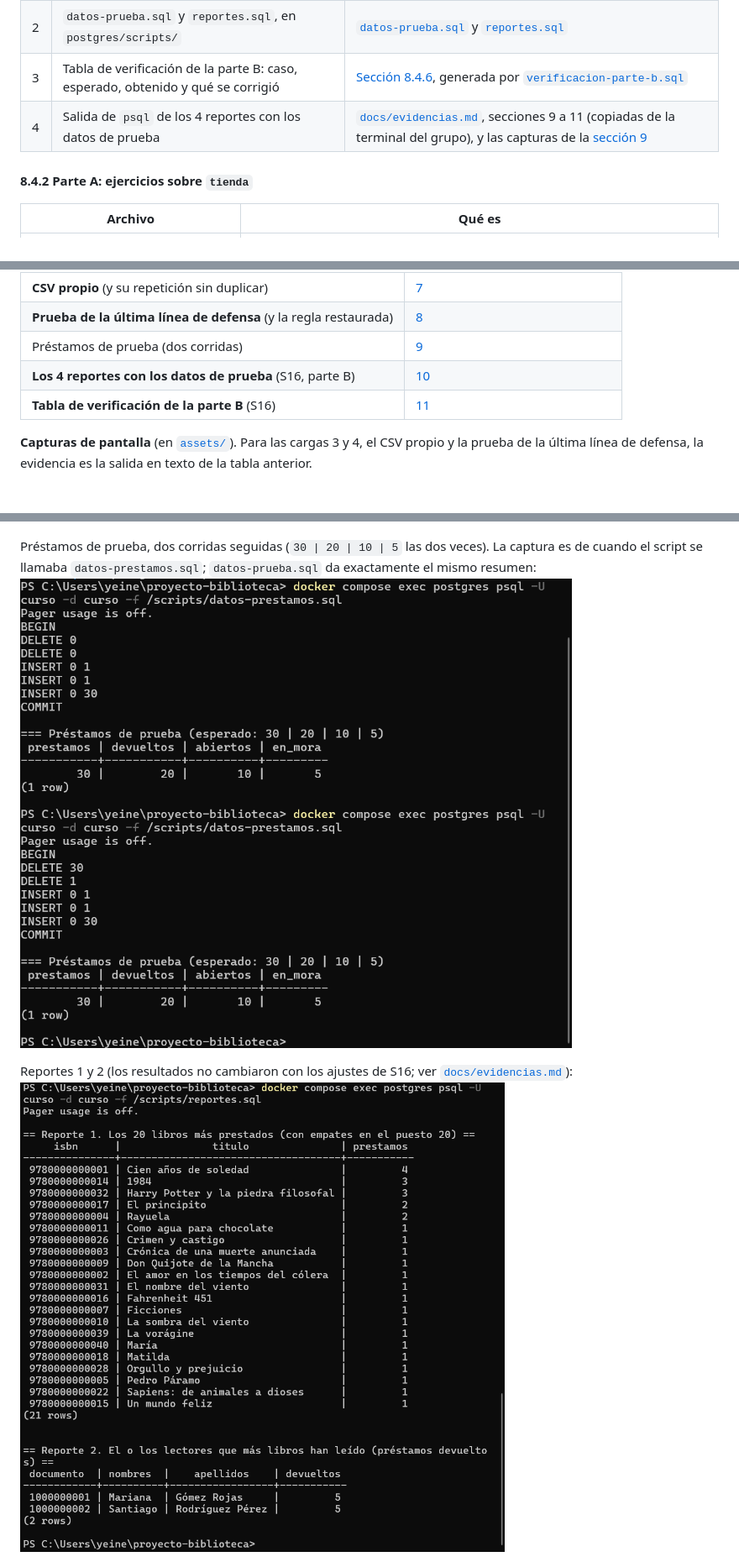
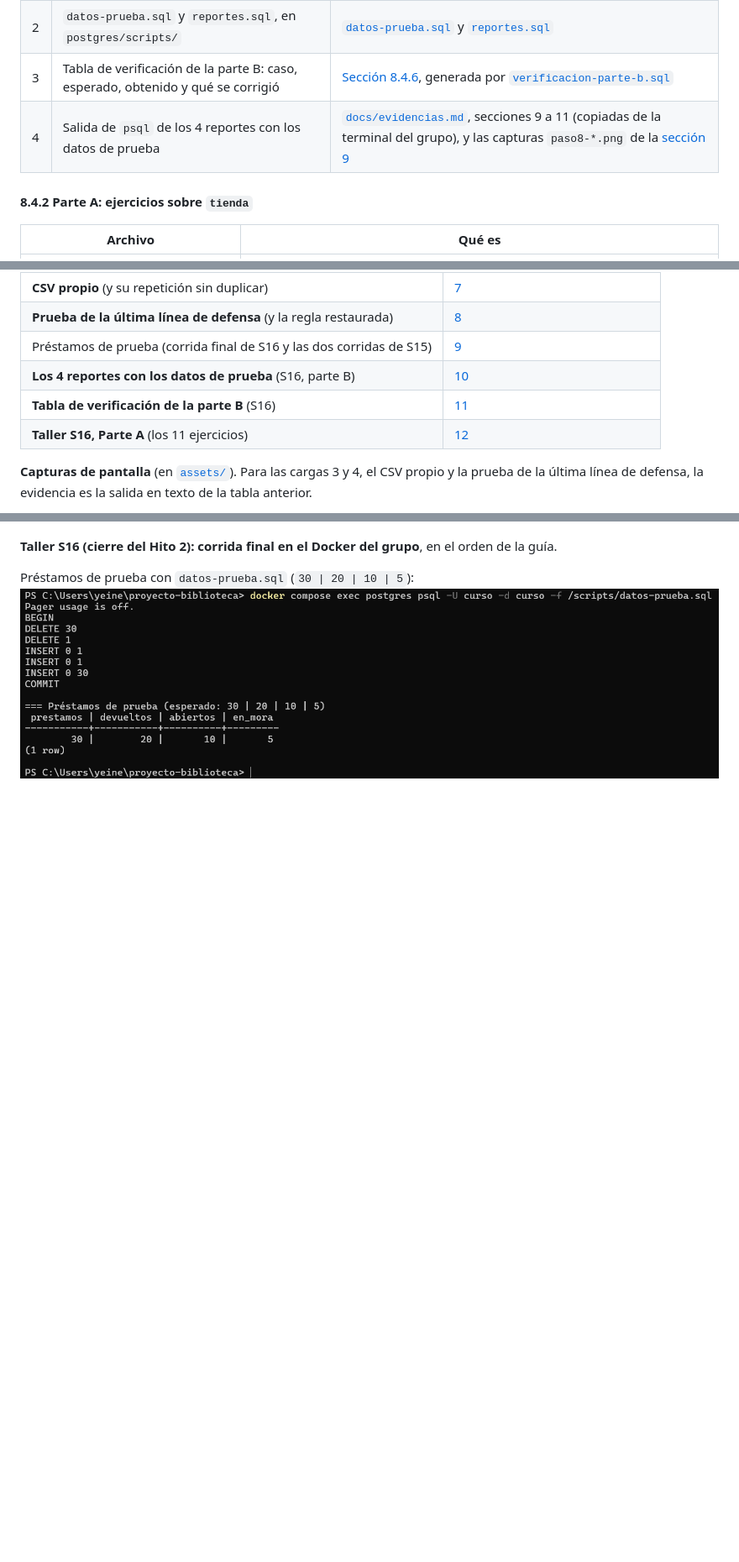
Before and after one commit to Yeiner-cyber21/proyecto-biblioteca, a Markdown page: README.md, 3 parts joined by grey strips. Shown at 84% size. Rendered like a GitHub page; pictures changed too: assets/paso8-datos-prueba.png (added); blank space fills up the shorter version.

```diff
--- a/README.md
+++ b/README.md
@@ -306,7 +307,7 @@ El taller tiene dos partes. La **parte A** son 11 ejercicios sobre un esquema de
 | 1 | `parte-a.sql`: las 11 consultas, cada una con su número y, en la 9, la explicación | [`postgres/scripts/parte-a.sql`](postgres/scripts/parte-a.sql) |
 | 2 | `datos-prueba.sql` y `reportes.sql`, en `postgres/scripts/` | [`datos-prueba.sql`](postgres/scripts/datos-prueba.sql) y [`reportes.sql`](postgres/scripts/reportes.sql) |
 | 3 | Tabla de verificación de la parte B: caso, esperado, obtenido y qué se corrigió | [Sección 8.4.6](#846-tabla-de-verificación-de-la-parte-b), generada por [`verificacion-parte-b.sql`](postgres/scripts/verificacion-parte-b.sql) |
-| 4 | Salida de `psql` de los 4 reportes con los datos de prueba | [`docs/evidencias.md`](docs/evidencias.md), secciones 9 a 11 (copiadas de la terminal del grupo), y las capturas de la [sección 9](#9-evidencias) |
+| 4 | Salida de `psql` de los 4 reportes con los datos de prueba | [`docs/evidencias.md`](docs/evidencias.md), secciones 9 a 11 (copiadas de la terminal del grupo), y las capturas `paso8-*.png` de la [sección 9](#9-evidencias) |
 
 #### 8.4.2 Parte A: ejercicios sobre `tienda`
 
@@ -386,9 +387,10 @@ No quedó nada pendiente de S14.
 | Totales: los 14 rechazos | [6](docs/evidencias.md#6-totales-después-de-las-4-cargas) |
 | **CSV propio** (y su repetición sin duplicar) | [7](docs/evidencias.md#7-csv-propio) |
 | **Prueba de la última línea de defensa** (y la regla restaurada) | [8](docs/evidencias.md#8-prueba-de-la-última-línea-de-defensa) |
-| Préstamos de prueba (dos corridas) | [9](docs/evidencias.md#9-préstamos-de-prueba) |
+| Préstamos de prueba (corrida final de S16 y las dos corridas de S15) | [9](docs/evidencias.md#9-préstamos-de-prueba) |
 | **Los 4 reportes con los datos de prueba** (S16, parte B) | [10](docs/evidencias.md#10-los-4-reportes) |
 | **Tabla de verificación de la parte B** (S16) | [11](docs/evidencias.md#11-verificación-de-la-parte-b) |
+| **Taller S16, Parte A** (los 11 ejercicios) | [12](docs/evidencias.md#12-taller-s16-parte-a) |
 
 **Capturas de pantalla** (en [`assets/`](assets/)). Para las cargas 3 y 4, el CSV propio y la prueba de la última línea de defensa, la evidencia es la salida en texto de la tabla anterior.
 
@@ -404,9 +406,8 @@ Carga 2, libros con errores (los 8 errores, cada uno con su motivo):
 Carga 1 repetida: las 32 filas salen rechazadas por `isbn ya existe en el catálogo` y los totales no cambian. **Repetir la carga no duplica.**
 ![Carga 1 repetida](assets/carga1-libros-limpio-repetida.png)
 
-Préstamos de prueba, dos corridas seguidas (`30 | 20 | 10 | 5` las dos veces). La captura es de cuando el script se llamaba `datos-prestamos.sql`; `datos-prueba.sql` da exactamente el mismo resumen:
-![Préstamos de prueba](assets/paso6-datos-prestamos.png)
+**Taller S16 (cierre del Hito 2): corrida final en el Docker del grupo**, en el orden de la guía.
 
-Reportes 1 y 2 (los resultados no cambiaron con los ajustes de S16; ver [`docs/evidencias.md`](docs/evidencias.md#10-los-4-reportes)):
-![Reportes 1 y 2](assets/paso7-reportes-1-2.png)
+Préstamos de prueba con `datos-prueba.sql` (`30 | 20 | 10 | 5`):
+![Préstamos de prueba (S16)](assets/paso8-datos-prueba.png)
 
```
Also changed, not shown: other parts of README.md (+15 -3 lines), docs/evidencias.md (+120 -3 lines), docs/pendientes.md (+5 -4 lines), assets/paso8-parte-a.png (added), assets/paso8-reporte-1.png (added), assets/paso8-reportes-2-3-4.png (added), assets/paso8-verificacion.png (added).
